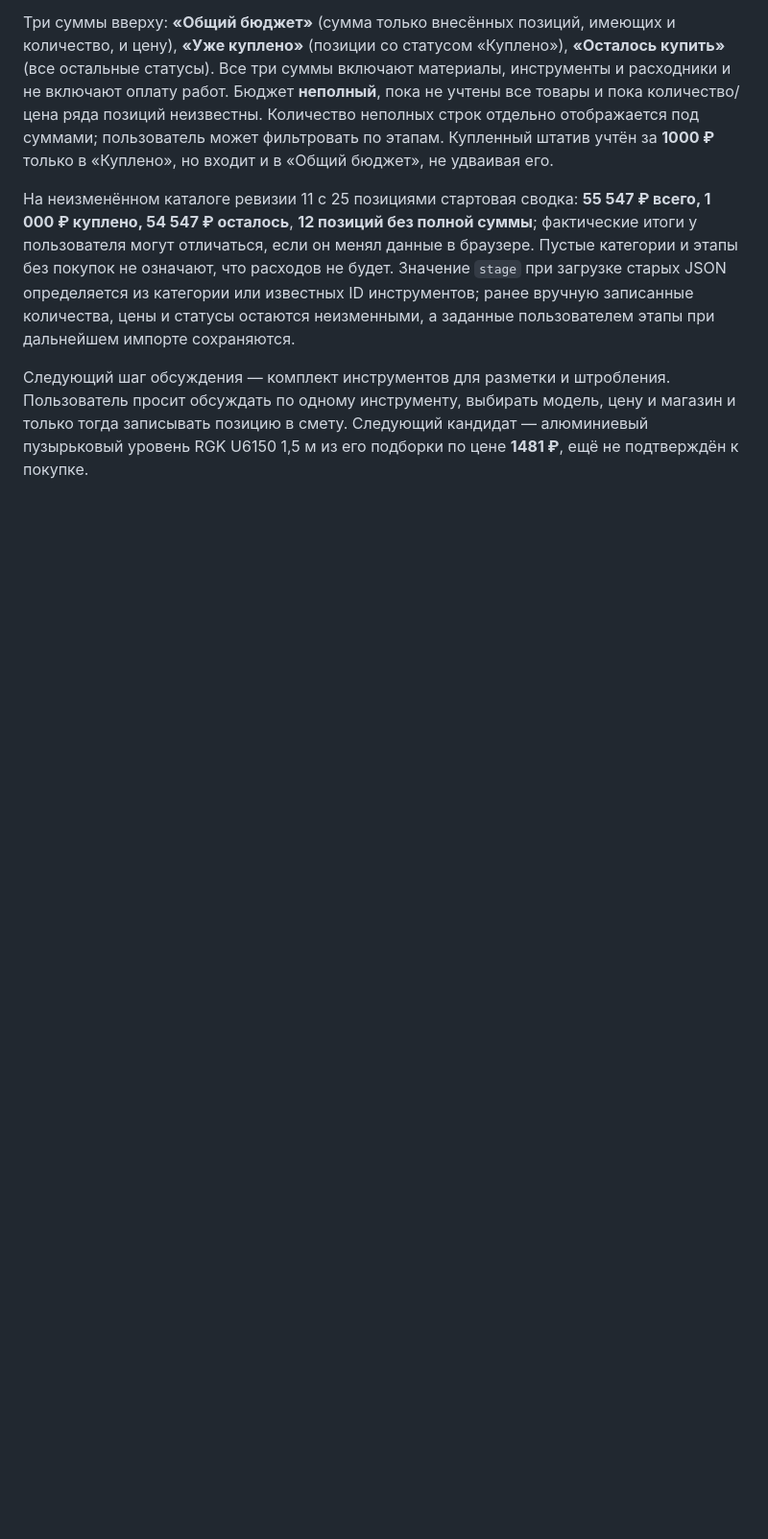
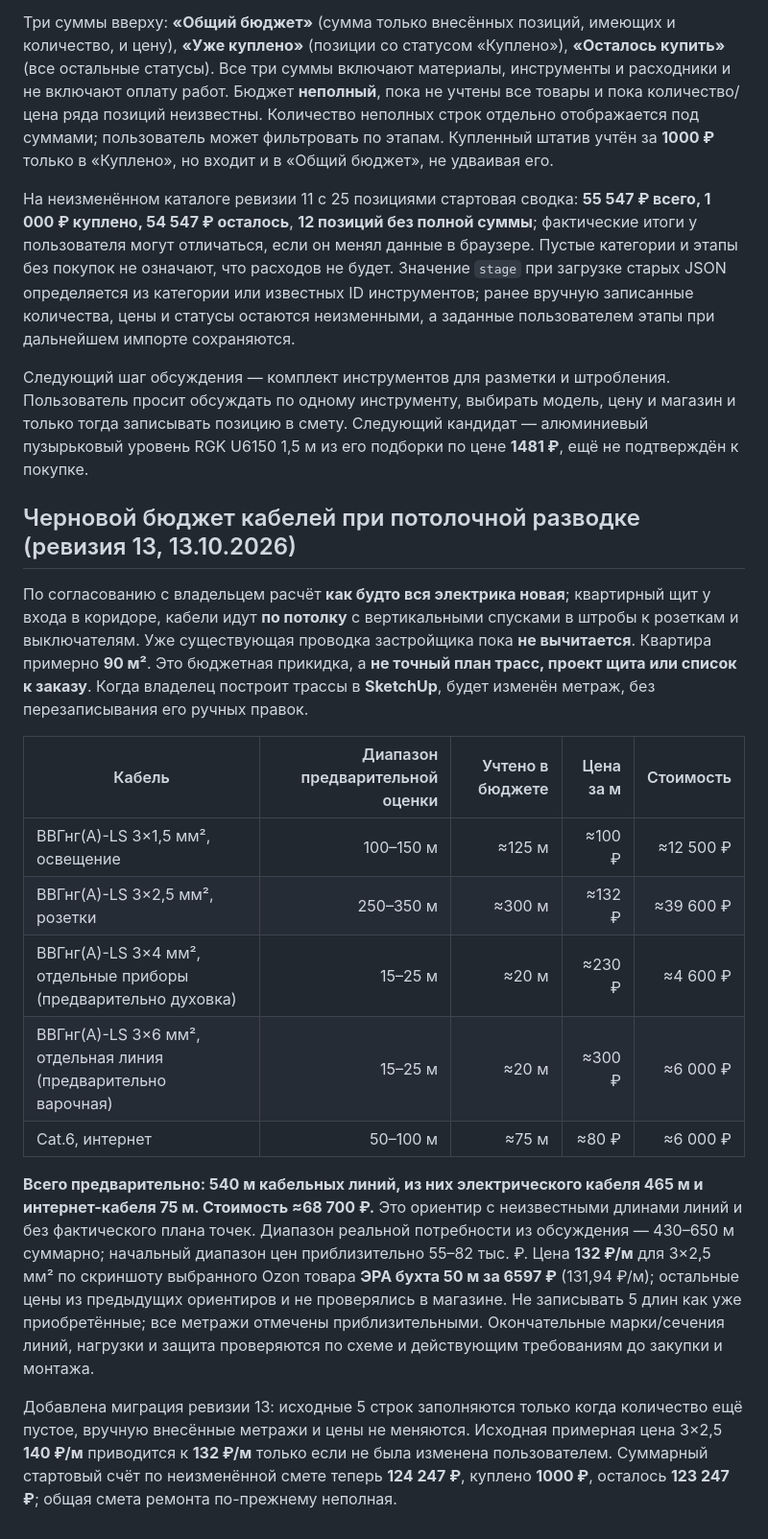
Before and after one commit to Jealfe/remont_haty, a Markdown page: README.md, the part around the change. Shown at 96% size. Rendered like a GitHub page; blank space fills up the shorter version.

Commit message:
Документировать предварительный метраж потолочной проводки, допущения и последующий расчёт в SketchUp

```diff
--- a/README.md
+++ b/README.md
@@ -121,3 +121,20 @@ GitHub Pages: Settings → Pages → Deploy from a branch → `main` → `/ (roo
 На неизменённом каталоге ревизии 11 с 25 позициями стартовая сводка: **55 547 ₽ всего, 1 000 ₽ куплено, 54 547 ₽ осталось**, **12 позиций без полной суммы**; фактические итоги у пользователя могут отличаться, если он менял данные в браузере. Пустые категории и этапы без покупок не означают, что расходов не будет. Значение `stage` при загрузке старых JSON определяется из категории или известных ID инструментов; ранее вручную записанные количества, цены и статусы остаются неизменными, а заданные пользователем этапы при дальнейшем импорте сохраняются.
 
 Следующий шаг обсуждения — комплект инструментов для разметки и штробления. Пользователь просит обсуждать по одному инструменту, выбирать модель, цену и магазин и только тогда записывать позицию в смету. Следующий кандидат — алюминиевый пузырьковый уровень RGK U6150 1,5 м из его подборки по цене **1481 ₽**, ещё не подтверждён к покупке.
+
+
+## Черновой бюджет кабелей при потолочной разводке (ревизия 13, 13.10.2026)
+
+По согласованию с владельцем расчёт **как будто вся электрика новая**; квартирный щит у входа в коридоре, кабели идут **по потолку** с вертикальными спусками в штробы к розеткам и выключателям. Уже существующая проводка застройщика пока **не вычитается**. Квартира примерно **90 м²**. Это бюджетная прикидка, а **не точный план трасс, проект щита или список к заказу**. Когда владелец построит трассы в **SketchUp**, будет изменён метраж, без перезаписывания его ручных правок.
+
+| Кабель | Диапазон предварительной оценки | Учтено в бюджете | Цена за м | Стоимость |
+|---|---:|---:|---:|---:|
+| ВВГнг(А)-LS 3×1,5 мм², освещение | 100–150 м | ≈125 м | ≈100 ₽ | ≈12 500 ₽ |
+| ВВГнг(А)-LS 3×2,5 мм², розетки | 250–350 м | ≈300 м | ≈132 ₽ | ≈39 600 ₽ |
+| ВВГнг(А)-LS 3×4 мм², отдельные приборы (предварительно духовка) | 15–25 м | ≈20 м | ≈230 ₽ | ≈4 600 ₽ |
+| ВВГнг(А)-LS 3×6 мм², отдельная линия (предварительно варочная) | 15–25 м | ≈20 м | ≈300 ₽ | ≈6 000 ₽ |
+| Cat.6, интернет | 50–100 м | ≈75 м | ≈80 ₽ | ≈6 000 ₽ |
+
+**Всего предварительно: 540 м кабельных линий, из них электрического кабеля 465 м и интернет-кабеля 75 м. Стоимость ≈68 700 ₽.** Это ориентир с неизвестными длинами линий и без фактического плана точек. Диапазон реальной потребности из обсуждения — 430–650 м суммарно; начальный диапазон цен приблизительно 55–82 тыс. ₽. Цена **132 ₽/м** для 3×2,5 мм² по скриншоту выбранного Ozon товара **ЭРА бухта 50 м за 6597 ₽** (131,94 ₽/м); остальные цены из предыдущих ориентиров и не проверялись в магазине. Не записывать 5 длин как уже приобретённые; все метражи отмечены приблизительными. Окончательные марки/сечения линий, нагрузки и защита проверяются по схеме и действующим требованиям до закупки и монтажа.
+
+Добавлена миграция ревизии 13: исходные 5 строк заполняются только когда количество ещё пустое, вручную внесённые метражи и цены не меняются. Исходная примерная цена 3×2,5 **140 ₽/м** приводится к **132 ₽/м** только если не была изменена пользователем. Суммарный стартовый счёт по неизменённой смете теперь **124 247 ₽**, куплено **1000 ₽**, осталось **123 247 ₽**; общая смета ремонта по-прежнему неполная.
```
